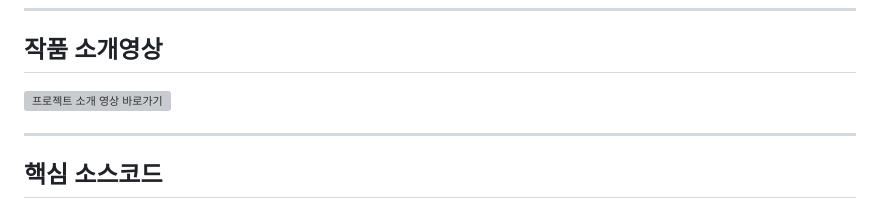
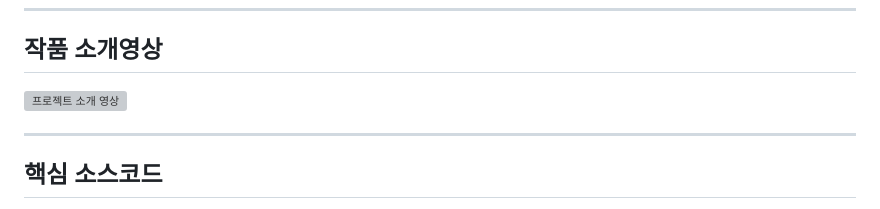
Before and after one commit to won5566/25_HC090, a Markdown page: README.md, the part around the change. Drawn GitHub-style; grey boxes are pictures that could not be loaded.

```diff
--- a/README.md
+++ b/README.md
@@ -73,7 +73,7 @@
 
 ## 작품 소개영상
 
-[![프로젝트 소개 영상 바로가기](https://img.youtube.com/vi/KRKrqYnISS0/0.jpg)](https://youtu.be/KRKrqYnISS0?si=5UeAExnnUVnlLwTY)
+[![프로젝트 소개 영상](https://img.youtube.com/vi/KRKrqYnISS0/0.jpg)](https://youtu.be/KRKrqYnISS0?si=5UeAExnnUVnlLwTY)
 
 
 ---
```
